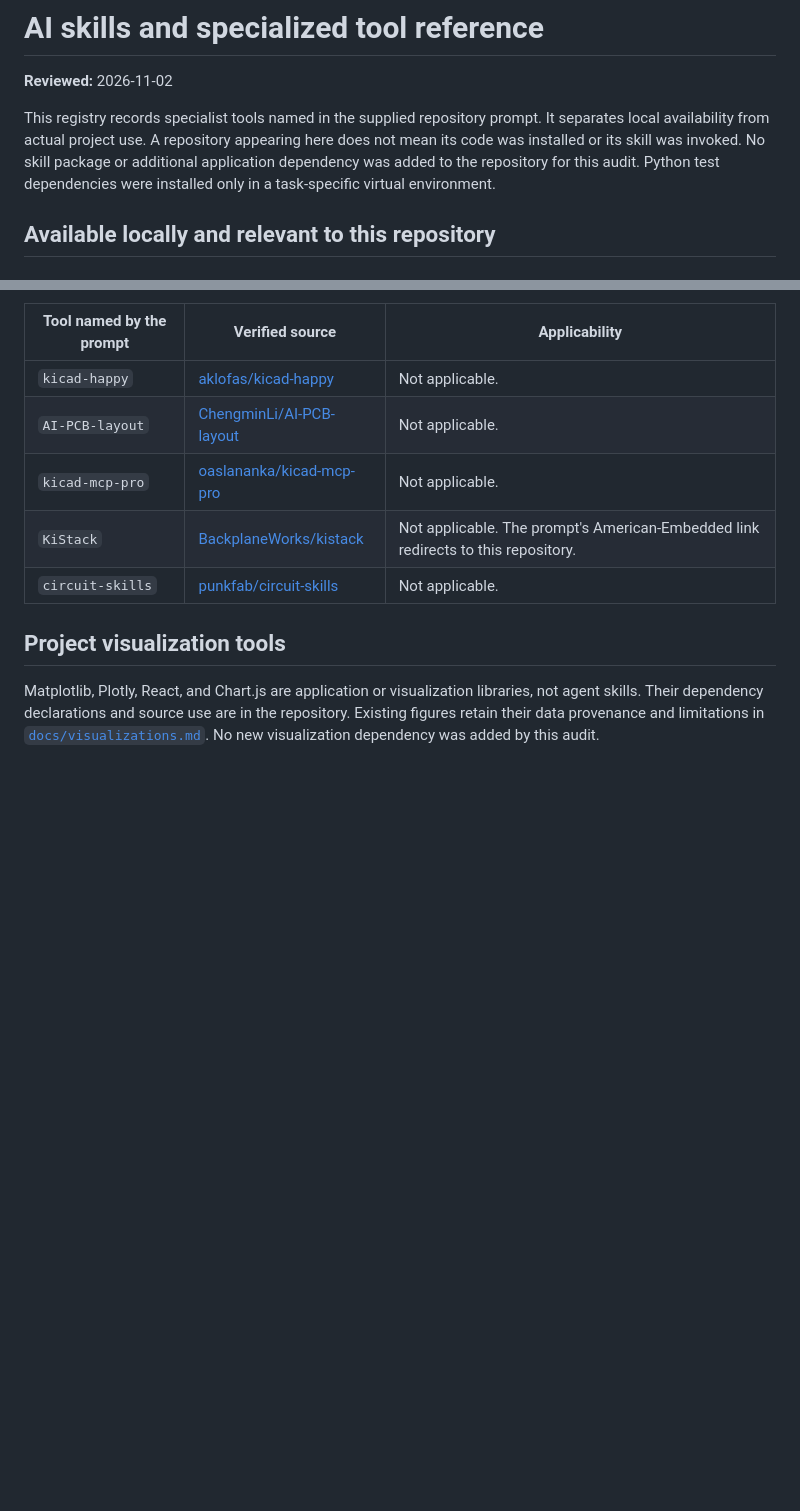
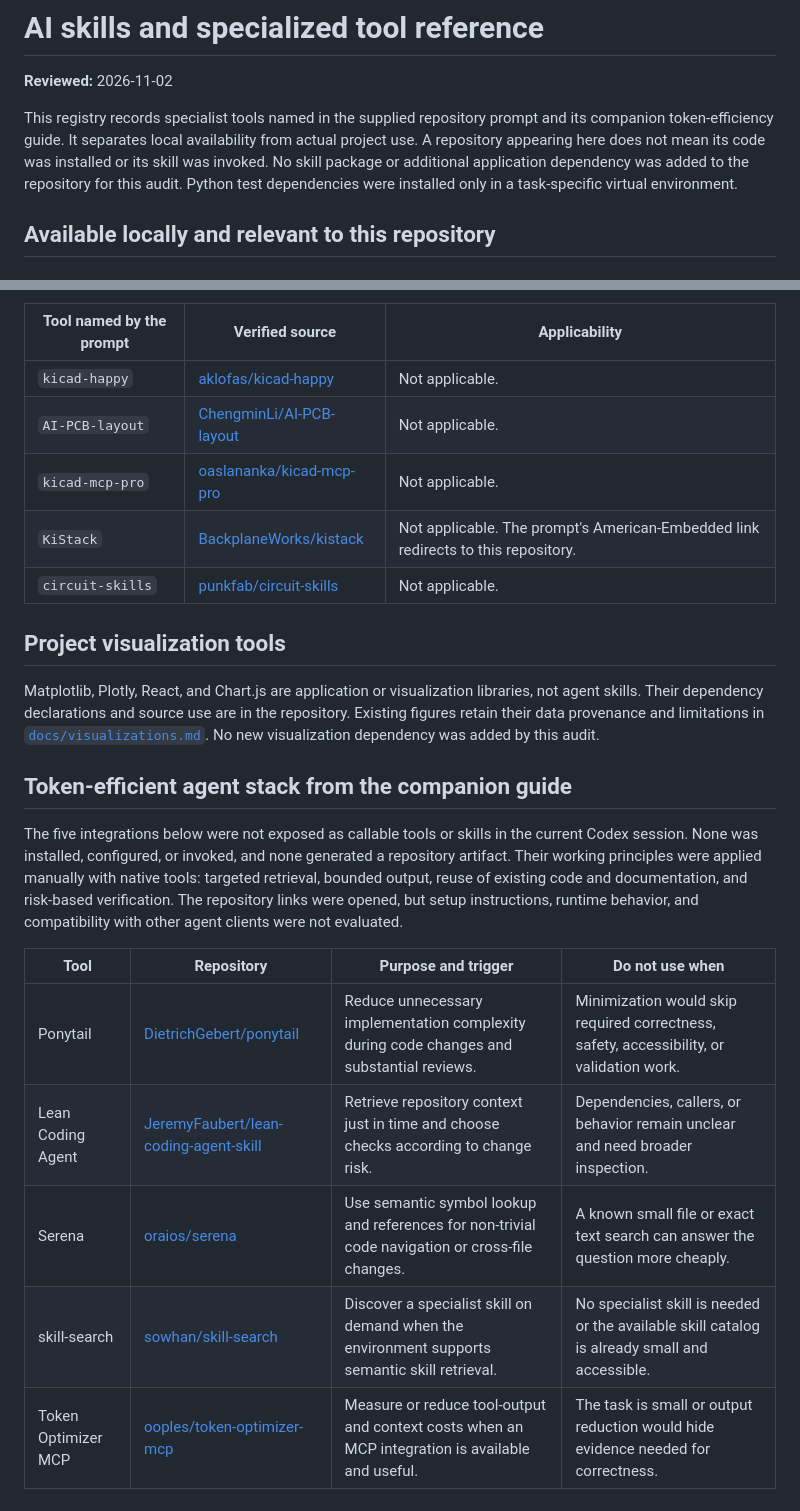
Before and after one commit to shaxntanu/Energy-Consumption-Pattern-Analysis-using-PCA-and-K-Means, a Markdown page: docs/AI_SKILLS_REFERENCE.md, 2 parts joined by grey strips. GitHub-like rendering; blank space fills up the shorter version.

Commit message:
docs: record token-efficient agent stack

```diff
--- a/docs/AI_SKILLS_REFERENCE.md
+++ b/docs/AI_SKILLS_REFERENCE.md
@@ -2,7 +2,7 @@
 
 **Reviewed:** 2026-11-02
 
-This registry records specialist tools named in the supplied repository prompt. It separates local availability from actual project use. A repository appearing here does not mean its code was installed or its skill was invoked. No skill package or additional application dependency was added to the repository for this audit. Python test dependencies were installed only in a task-specific virtual environment.
+This registry records specialist tools named in the supplied repository prompt and its companion token-efficiency guide. It separates local availability from actual project use. A repository appearing here does not mean its code was installed or its skill was invoked. No skill package or additional application dependency was added to the repository for this audit. Python test dependencies were installed only in a task-specific virtual environment.
 
 ## Available locally and relevant to this repository
 
@@ -93,3 +93,15 @@ The prompt says to activate this group only for KiCad schematic or PCB work. Thi
 ## Project visualization tools
 
 Matplotlib, Plotly, React, and Chart.js are application or visualization libraries, not agent skills. Their dependency declarations and source use are in the repository. Existing figures retain their data provenance and limitations in [`docs/visualizations.md`](visualizations.md). No new visualization dependency was added by this audit.
+
+## Token-efficient agent stack from the companion guide
+
+The five integrations below were not exposed as callable tools or skills in the current Codex session. None was installed, configured, or invoked, and none generated a repository artifact. Their working principles were applied manually with native tools: targeted retrieval, bounded output, reuse of existing code and documentation, and risk-based verification. The repository links were opened, but setup instructions, runtime behavior, and compatibility with other agent clients were not evaluated.
+
+| Tool | Repository | Purpose and trigger | Do not use when |
+|---|---|---|---|
+| Ponytail | [DietrichGebert/ponytail](https://github.com/DietrichGebert/ponytail) | Reduce unnecessary implementation complexity during code changes and substantial reviews. | Minimization would skip required correctness, safety, accessibility, or validation work. |
+| Lean Coding Agent | [JeremyFaubert/lean-coding-agent-skill](https://github.com/JeremyFaubert/lean-coding-agent-skill) | Retrieve repository context just in time and choose checks according to change risk. | Dependencies, callers, or behavior remain unclear and need broader inspection. |
+| Serena | [oraios/serena](https://github.com/oraios/serena) | Use semantic symbol lookup and references for non-trivial code navigation or cross-file changes. | A known small file or exact text search can answer the question more cheaply. |
+| skill-search | [sowhan/skill-search](https://github.com/sowhan/skill-search) | Discover a specialist skill on demand when the environment supports semantic skill retrieval. | No specialist skill is needed or the available skill catalog is already small and accessible. |
+| Token Optimizer MCP | [ooples/token-optimizer-mcp](https://github.com/ooples/token-optimizer-mcp) | Measure or reduce tool-output and context costs when an MCP integration is available and useful. | The task is small or output reduction would hide evidence needed for correctness. |
```
